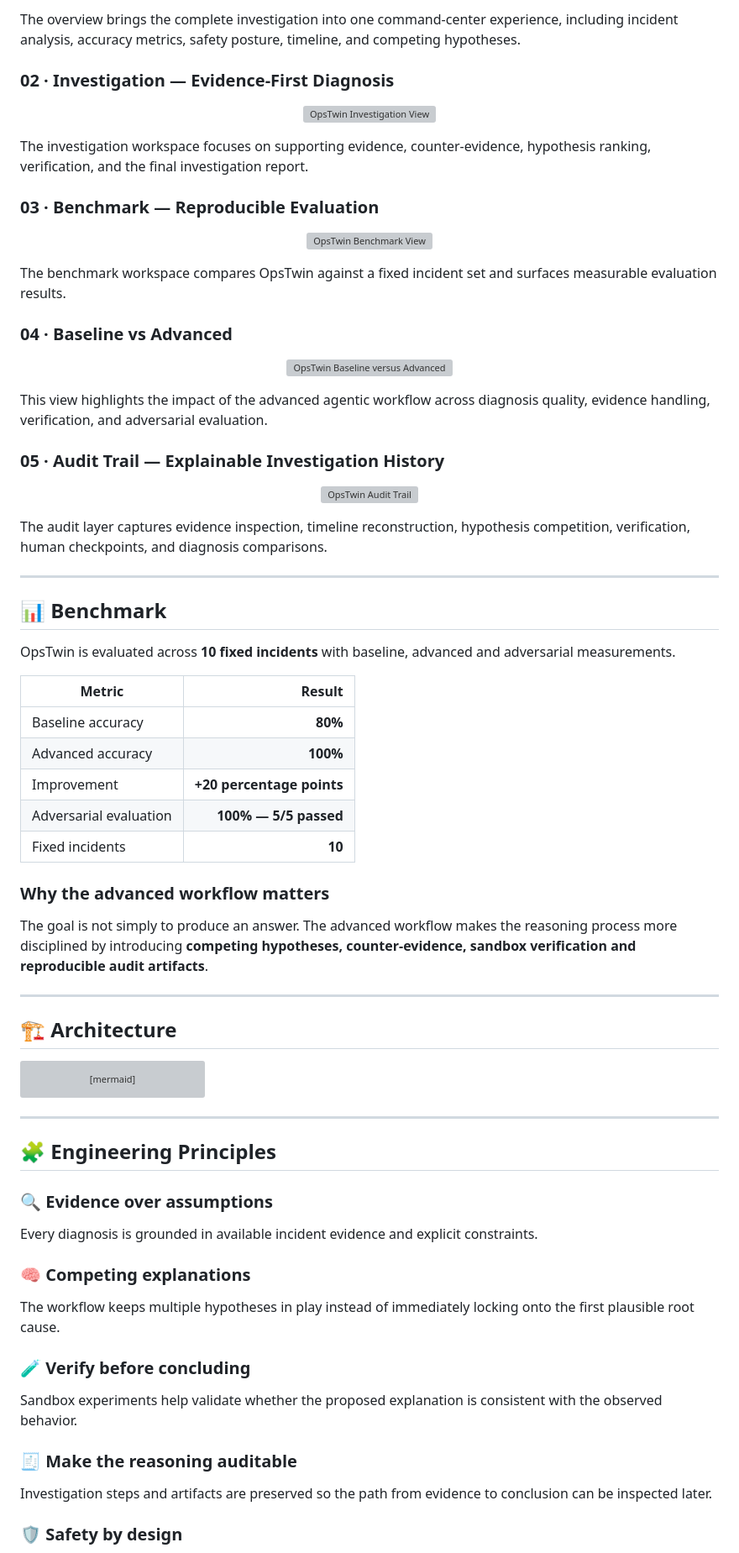
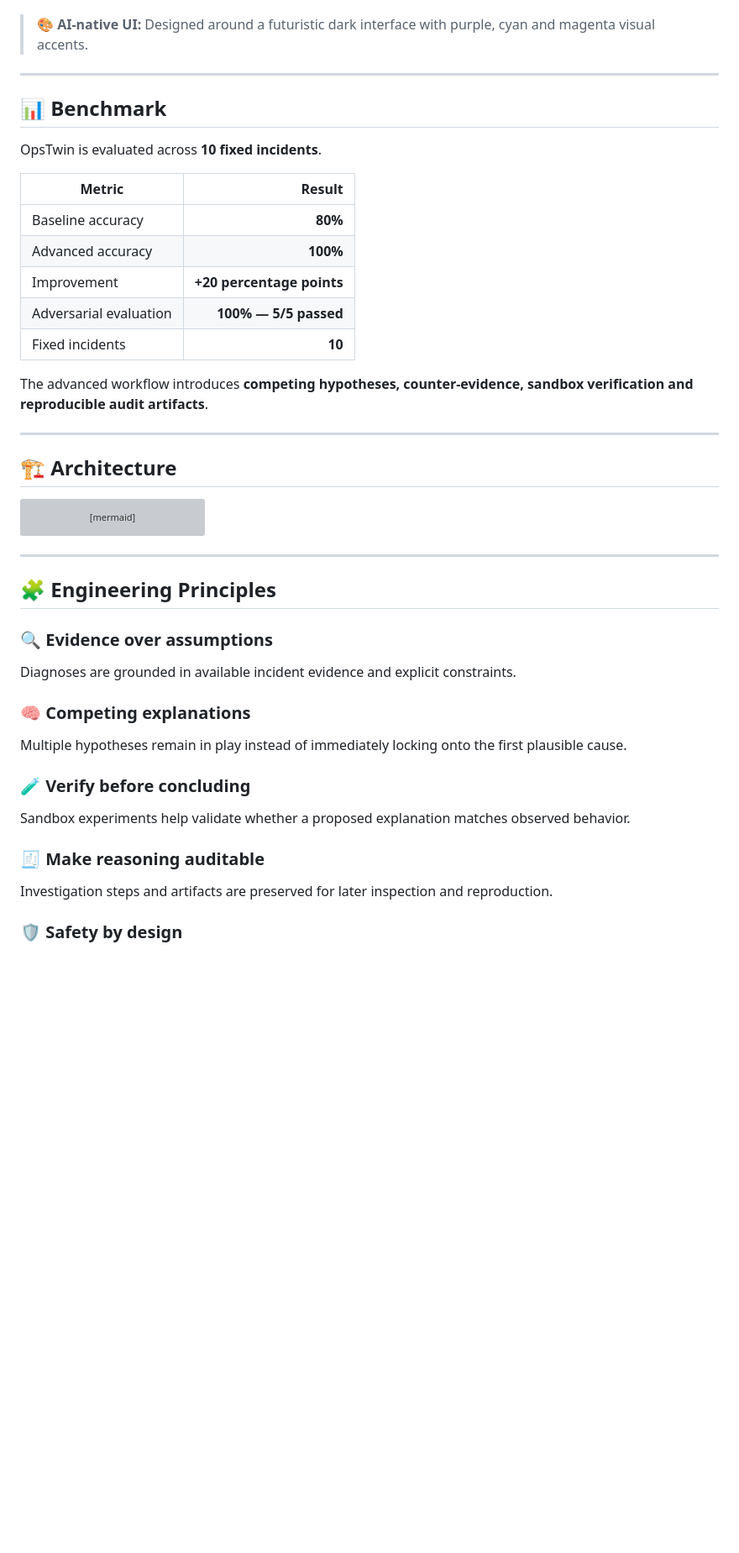
Before and after one commit to nitindrathod4-alt/opstwin-agentic-workflows, a Markdown page: README.md, the part around one of its changes. Shown at 84% size. Drawn GitHub-style; blank space fills up the shorter version; grey boxes are pictures that could not be loaded.

```diff
--- a/README.md
+++ b/README.md
@@ -101,43 +88,11 @@ The platform can analyze incident evidence, rank competing root-cause hypotheses
 
-The overview brings the complete investigation into one command-center experience, including incident analysis, accuracy metrics, safety posture, timeline, and competing hypotheses.
-
-### 02 · Investigation — Evidence-First Diagnosis
-
-<p align="center">
-  <img src="assets/opstwin-5-panels.jpg" alt="OpsTwin Investigation View" width="100%">
-</p>
-
-The investigation workspace focuses on supporting evidence, counter-evidence, hypothesis ranking, verification, and the final investigation report.
-
-### 03 · Benchmark — Reproducible Evaluation
-
-<p align="center">
-  <img src="assets/opstwin-5-panels.jpg" alt="OpsTwin Benchmark View" width="100%">
-</p>
-
-The benchmark workspace compares OpsTwin against a fixed incident set and surfaces measurable evaluation results.
-
-### 04 · Baseline vs Advanced
-
-<p align="center">
-  <img src="assets/opstwin-5-panels.jpg" alt="OpsTwin Baseline versus Advanced" width="100%">
-</p>
-
-This view highlights the impact of the advanced agentic workflow across diagnosis quality, evidence handling, verification, and adversarial evaluation.
-
-### 05 · Audit Trail — Explainable Investigation History
-
-<p align="center">
-  <img src="assets/opstwin-5-panels.jpg" alt="OpsTwin Audit Trail" width="100%">
-</p>
-
-The audit layer captures evidence inspection, timeline reconstruction, hypothesis competition, verification, human checkpoints, and diagnosis comparisons.
+> 🎨 **AI-native UI:** Designed around a futuristic dark interface with purple, cyan and magenta visual accents.
 
 ---
 
 ## 📊 Benchmark
 
-OpsTwin is evaluated across **10 fixed incidents** with baseline, advanced and adversarial measurements.
+OpsTwin is evaluated across **10 fixed incidents**.
 
 | Metric | Result |
 |---|---:|
@@ -147,9 +102,7 @@ OpsTwin is evaluated across **10 fixed incidents** with baseline, advanced and a
 | Adversarial evaluation | **100% — 5/5 passed** |
 | Fixed incidents | **10** |
 
-### Why the advanced workflow matters
-
-The goal is not simply to produce an answer. The advanced workflow makes the reasoning process more disciplined by introducing **competing hypotheses, counter-evidence, sandbox verification and reproducible audit artifacts**.
+The advanced workflow introduces **competing hypotheses, counter-evidence, sandbox verification and reproducible audit artifacts**.
 
 ---
 
@@ -174,15 +127,15 @@ flowchart LR
 ## 🧩 Engineering Principles
 
 ### 🔍 Evidence over assumptions
-Every diagnosis is grounded in available incident evidence and explicit constraints.
+Diagnoses are grounded in available incident evidence and explicit constraints.
 
 ### 🧠 Competing explanations
-The workflow keeps multiple hypotheses in play instead of immediately locking onto the first plausible root cause.
+Multiple hypotheses remain in play instead of immediately locking onto the first plausible cause.
 
 ### 🧪 Verify before concluding
-Sandbox experiments help validate whether the proposed explanation is consistent with the observed behavior.
+Sandbox experiments help validate whether a proposed explanation matches observed behavior.
 
-### 🧾 Make the reasoning auditable
-Investigation steps and artifacts are preserved so the path from evidence to conclusion can be inspected later.
+### 🧾 Make reasoning auditable
+Investigation steps and artifacts are preserved for later inspection and reproduction.
 
 ### 🛡️ Safety by design
```
Also changed, not shown: other parts of README.md (+37 -64 lines).
